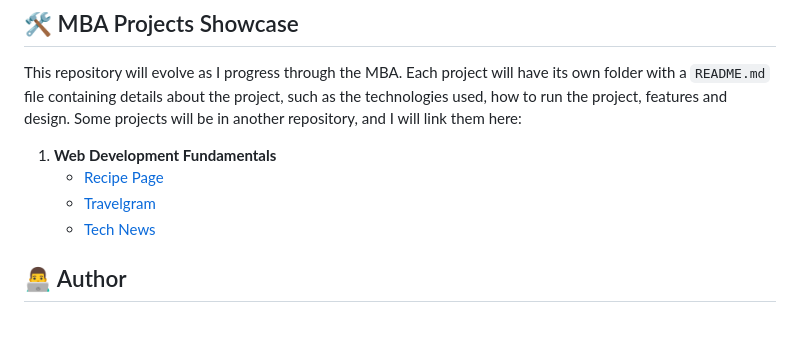
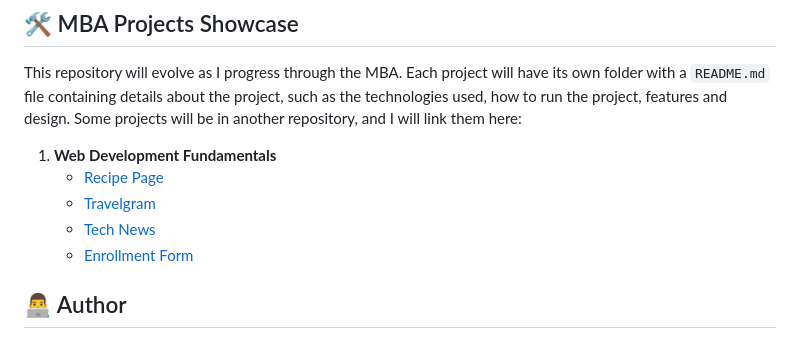
Before and after one commit to felipefadul/fullstack-mba-rocketseat, a Markdown page: README.md, the part around the change. Drawn GitHub-style.

Commit message:
docs(root/readme): add the Enrollment Form project to the showcase of MBA projects

```diff
--- a/README.md
+++ b/README.md
@@ -83,6 +83,7 @@ This repository will evolve as I progress through the MBA. Each project will hav
    - [Recipe Page](01-web-development-fundamentals/001-recipe-page)
    - [Travelgram](01-web-development-fundamentals/002-travelgram)
    - [Tech News](01-web-development-fundamentals/003-tech-news)
+   - [Enrollment Form](01-web-development-fundamentals/004-enrollment-form)
 
 ## 👨‍💻 Author
 
```
